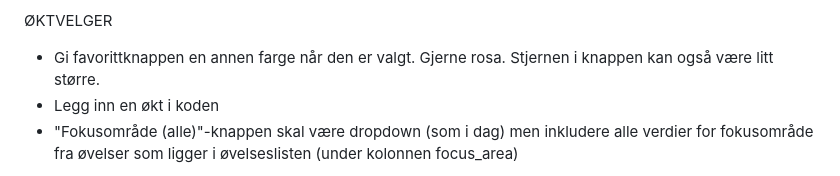
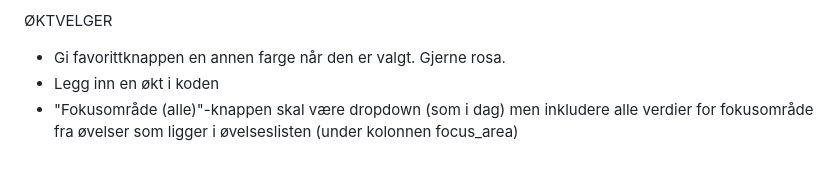
Before and after one commit to hallvarfjell/styrketrening-app, a Markdown page: CHANGELOG.md, the part around one of its changes. Drawn GitHub-style.

```diff
--- a/CHANGELOG.md
+++ b/CHANGELOG.md
@@ -129,7 +129,7 @@ DASHBOARD
 - GJØR DENNE DELEN MER SEXY. DET ER JO TROSS ALT DENNE SOM ER MEST SYNLIG.
 
 ØKTVELGER
-- Gi favorittknappen en annen farge når den er valgt. Gjerne rosa. Stjernen i knappen kan også være litt større.
+- Gi favorittknappen en annen farge når den er valgt. Gjerne rosa.
 - Legg inn en økt i koden
 - "Fokusområde (alle)"-knappen skal være dropdown (som i dag) men inkludere alle verdier for fokusområde fra øvelser som ligger i øvelseslisten (under kolonnen focus_area)
 
```
Also changed, not shown: other parts of CHANGELOG.md (+1 -0 lines).
